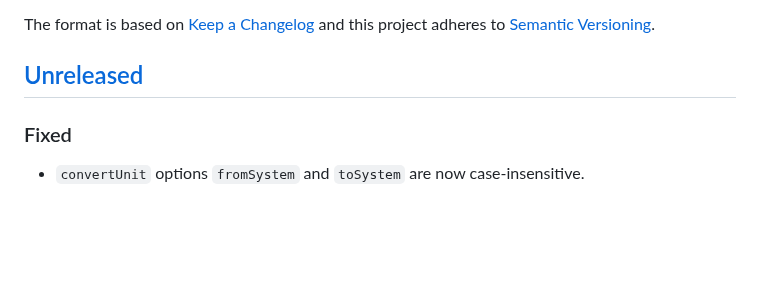
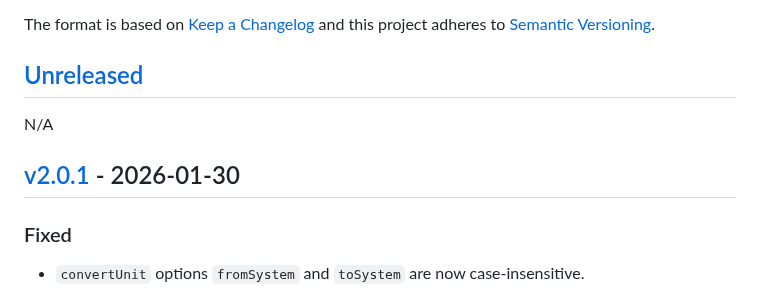
Before and after one commit to jakeboone02/parse-ingredient, a Markdown page: CHANGELOG.md, the part around one of its changes. Drawn GitHub-style; blank space fills up the shorter version.

Commit message:
Update changelog for v2.0.1

```diff
--- a/CHANGELOG.md
+++ b/CHANGELOG.md
@@ -6,6 +6,10 @@ The format is based on [Keep a Changelog](https://keepachangelog.com/en/1.0.0/)
 and this project adheres to [Semantic Versioning](https://semver.org/spec/v2.0.0.html).
 
 ## [Unreleased]
+
+N/A
+
+## [v2.0.1] - 2026-01-30
 
 ### Fixed
 
```
Also changed, not shown: other parts of CHANGELOG.md (+2 -1 lines).
